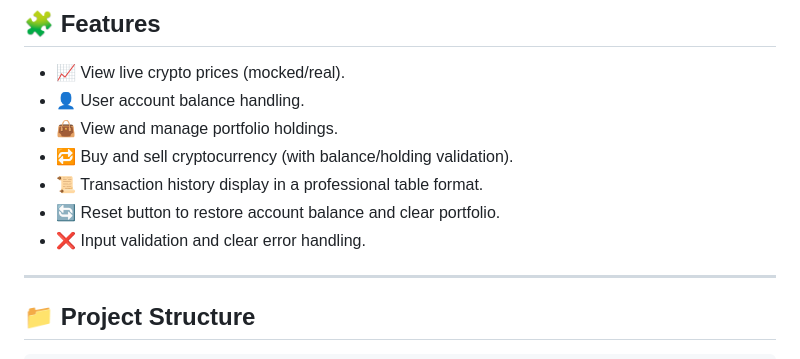
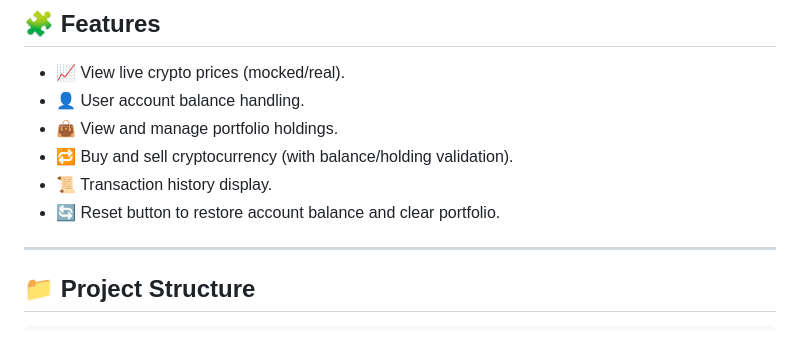
Before and after one commit to ValentinaPetrova/Cryptocurrency_trading_platform, a Markdown page: README.md, the part around the change. Rendered like a GitHub page.

```diff
--- a/README.md
+++ b/README.md
@@ -11,9 +11,8 @@ A simple full-stack cryptocurrency trading simulation platform built with **Java
 - 👤 User account balance handling.
 - 👜 View and manage portfolio holdings.
 - 🔁 Buy and sell cryptocurrency (with balance/holding validation).
-- 📜 Transaction history display in a professional table format.
+- 📜 Transaction history display.
 - 🔄 Reset button to restore account balance and clear portfolio.
-- ❌ Input validation and clear error handling.
 
 ---
 
```
